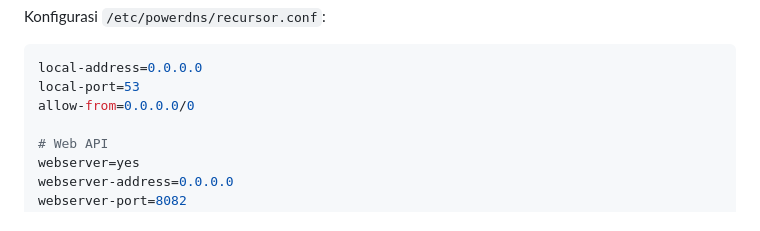
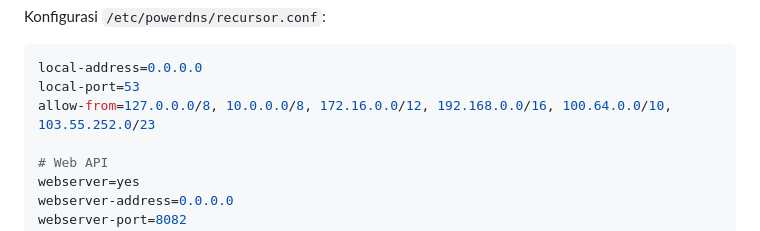
Before and after one commit to alifiandzaki131103-rgb/powerdns-rpz-monitor, a Markdown page: README.md, the part around the change. Drawn GitHub-style.

Commit message:
Docs: update allow-from ACL - private IPs + 103.55.252.0/23 only

````diff
--- a/README.md
+++ b/README.md
@@ -55,7 +55,7 @@ Konfigurasi `/etc/powerdns/recursor.conf`:
 ```ini
 local-address=0.0.0.0
 local-port=53
-allow-from=0.0.0.0/0
+allow-from=127.0.0.0/8, 10.0.0.0/8, 172.16.0.0/12, 192.168.0.0/16, 100.64.0.0/10, 103.55.252.0/23
 
 # Web API
 webserver=yes
````
